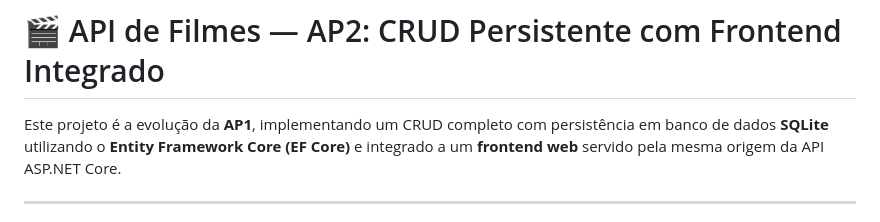
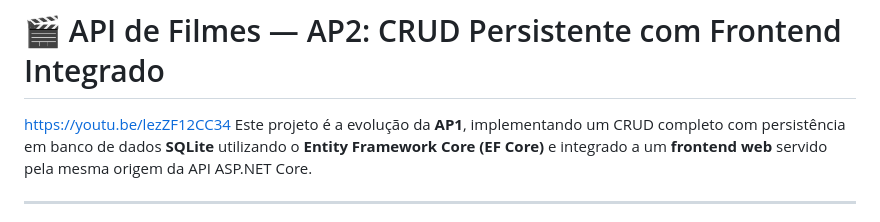
Before and after one commit to joelrodriguesbehenck/apifilme, a Markdown page: README.md, the part around the change. Rendered like a GitHub page.

Commit message:
Add YouTube link to README
Added a link to a YouTube video in the README.

```diff
--- a/README.md
+++ b/README.md
@@ -1,5 +1,5 @@
 # 🎬 API de Filmes — AP2: CRUD Persistente com Frontend Integrado
-
+https://youtu.be/lezZF12CC34
 Este projeto é a evolução da **AP1**, implementando um CRUD completo com persistência em banco de dados **SQLite** utilizando o **Entity Framework Core (EF Core)** e integrado a um **frontend web** servido pela mesma origem da API ASP.NET Core.
 
 ---
```
